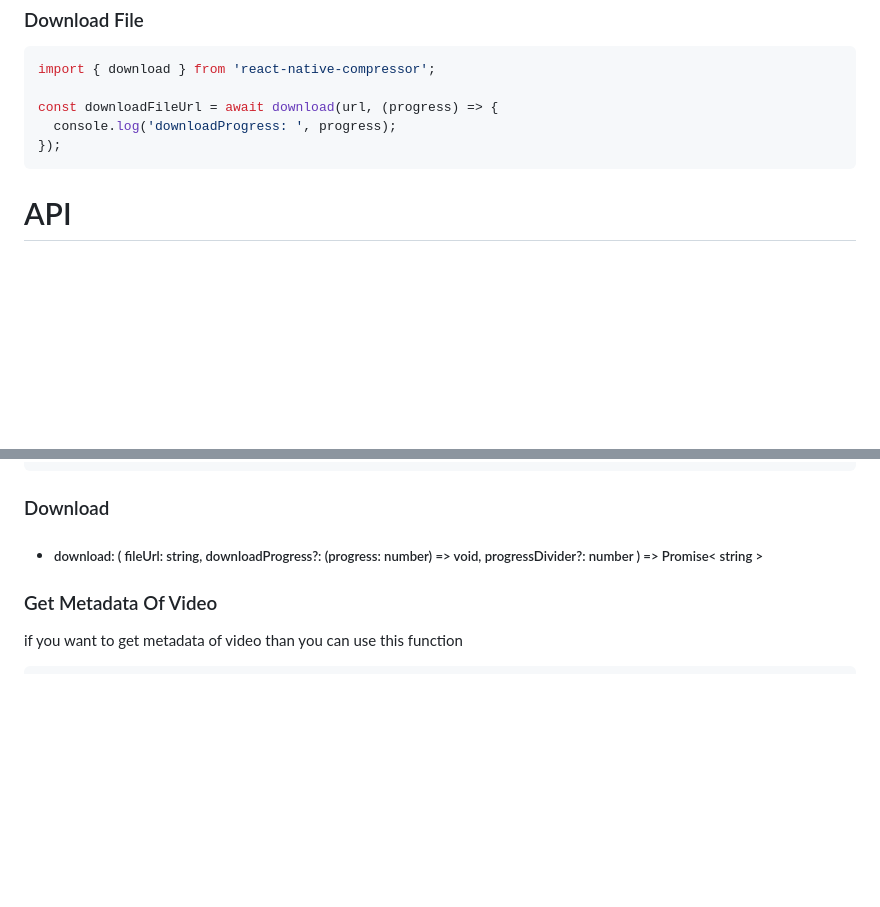
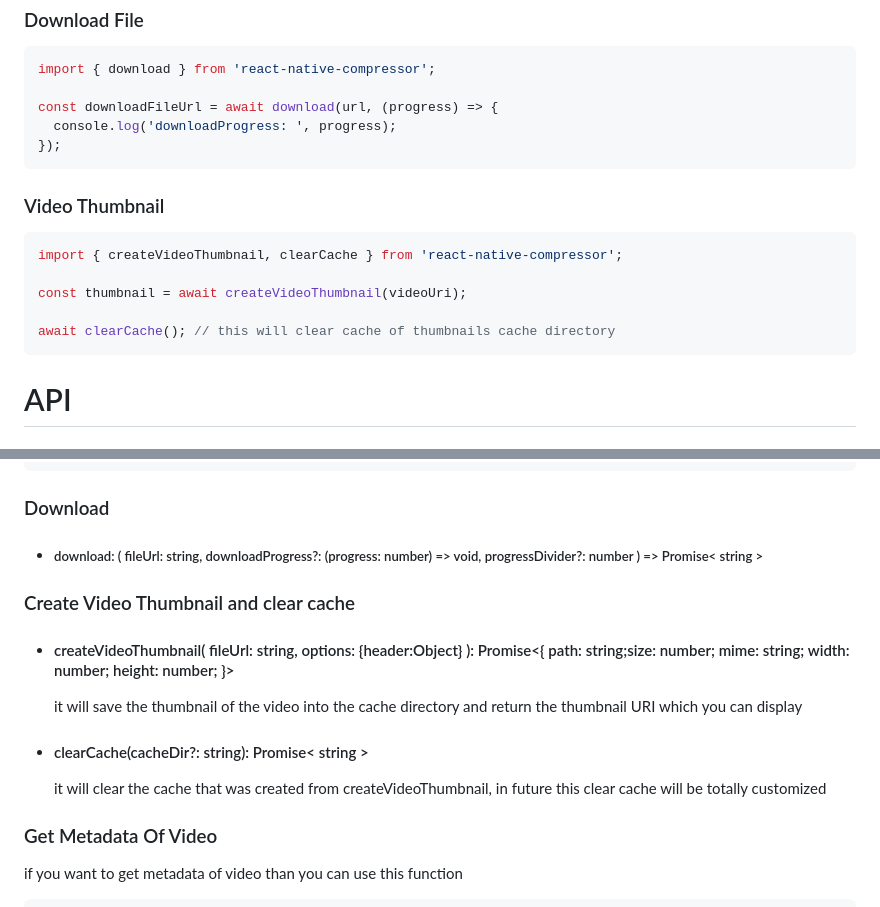
Before and after one commit to numandev1/react-native-compressor, a Markdown page: README.md, 2 parts joined by grey strips. Drawn GitHub-style; folded sections open; blank space fills up the shorter version.

Commit message:
feat: add create video thumbnail and clear cache for thumbnail

````diff
--- a/README.md
+++ b/README.md
@@ -299,6 +299,16 @@ const downloadFileUrl = await download(url, (progress) => {
 });
 ```
 
+### Video Thumbnail
+
+```js
+import { createVideoThumbnail, clearCache } from 'react-native-compressor';
+
+const thumbnail = await createVideoThumbnail(videoUri);
+
+await clearCache(); // this will clear cache of thumbnails cache directory
+```
+
 # API
 
 ## Image
@@ -421,6 +431,16 @@ type FileSystemUploadOptions = (
 
 - ##### download: ( fileUrl: string, downloadProgress?: (progress: number) => void, progressDivider?: number ) => Promise< string >
 
+### Create Video Thumbnail and clear cache
+
+- #### createVideoThumbnail( fileUrl: string, options: {header:Object} ): Promise<{ path: string;size: number; mime: string; width: number; height: number; }>
+
+  it will save the thumbnail of the video into the cache directory and return the thumbnail URI which you can display
+
+- #### clearCache(cacheDir?: string): Promise< string >
+
+  it will clear the cache that was created from createVideoThumbnail, in future this clear cache will be totally customized
+
 ### Get Metadata Of Video
 
 if you want to get metadata of video than you can use this function
````
Also changed, not shown: media/compress_media.png, media/whatsapp_logo.png, 15 other files.
